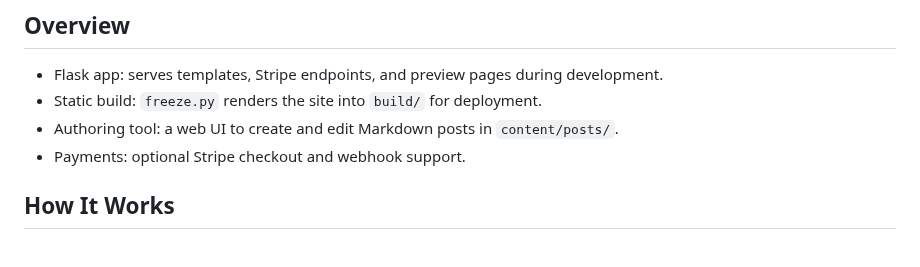
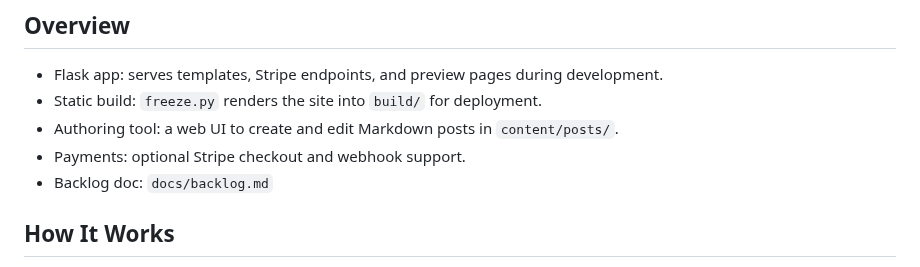
Before and after one commit to Sreyeesh/mentor-site, a Markdown page: README.md, the part around the change. GitHub-like rendering.

Commit message:
docs: add marketing backlog

```diff
--- a/README.md
+++ b/README.md
@@ -12,6 +12,7 @@ It also includes a lightweight authoring tool for managing Markdown posts.
 - Static build: `freeze.py` renders the site into `build/` for deployment.
 - Authoring tool: a web UI to create and edit Markdown posts in `content/posts/`.
 - Payments: optional Stripe checkout and webhook support.
+- Backlog doc: `docs/backlog.md`
 
 ## How It Works
 
```
Also changed, not shown: docs/backlog.md (added, +37 -0 lines).
